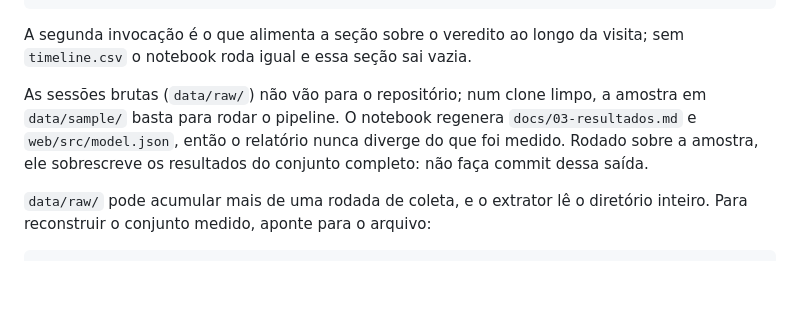
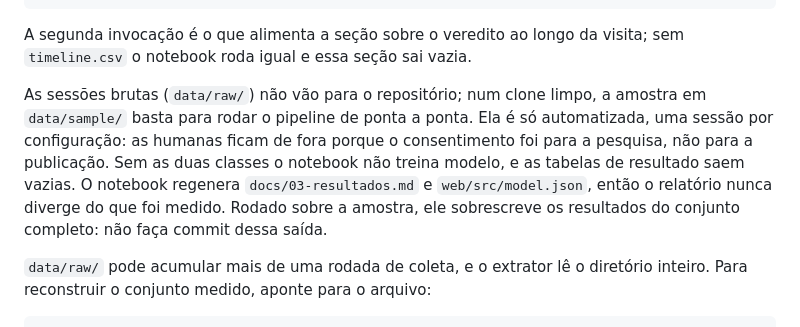
Before and after one commit to silvamleandro/browser-bot-detection, a Markdown page: README.md, the part around the change. GitHub-like rendering; blank space fills up the shorter version.

Commit message:
Say that the sample sessions are all automated
A clean clone runs the pipeline but has one class, so the notebook trains no
model and the result tables come out empty. Nothing said so.

```diff
--- a/README.md
+++ b/README.md
@@ -113,10 +113,13 @@ A segunda invocação é o que alimenta a seção sobre o veredito ao longo da v
 sem `timeline.csv` o notebook roda igual e essa seção sai vazia.
 
 As sessões brutas (`data/raw/`) não vão para o repositório; num clone limpo, a
-amostra em `data/sample/` basta para rodar o pipeline. O notebook regenera
-`docs/03-resultados.md` e `web/src/model.json`, então o relatório nunca diverge do
-que foi medido. Rodado sobre a amostra, ele sobrescreve os resultados do conjunto
-completo: não faça commit dessa saída.
+amostra em `data/sample/` basta para rodar o pipeline de ponta a ponta. Ela é só
+automatizada, uma sessão por configuração: as humanas ficam de fora porque o
+consentimento foi para a pesquisa, não para a publicação. Sem as duas classes o
+notebook não treina modelo, e as tabelas de resultado saem vazias. O notebook
+regenera `docs/03-resultados.md` e `web/src/model.json`, então o relatório nunca
+diverge do que foi medido. Rodado sobre a amostra, ele sobrescreve os resultados do
+conjunto completo: não faça commit dessa saída.
 
 `data/raw/` pode acumular mais de uma rodada de coleta, e o extrator lê o
 diretório inteiro. Para reconstruir o conjunto medido, aponte para o arquivo:
```
